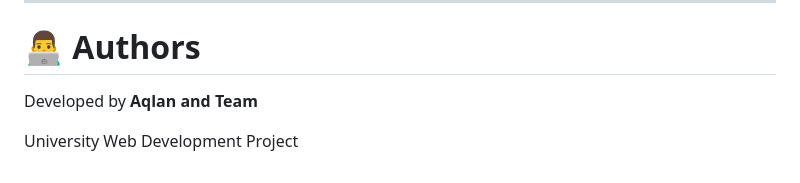
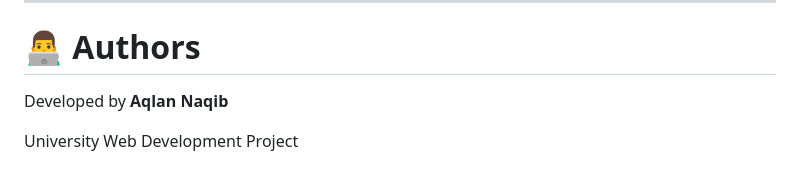
Before and after one commit to AqlanNaqib/S-M-Hotel-Management-System, a Markdown page: README.md, the part around the change. GitHub-like rendering.

Commit message:
Update author name in README.md

```diff
--- a/README.md
+++ b/README.md
@@ -220,6 +220,6 @@ MIT License
 
 # 👨‍💻 Authors
 
-Developed by **Aqlan and Team**
+Developed by **Aqlan Naqib**
 
 University Web Development Project
```
